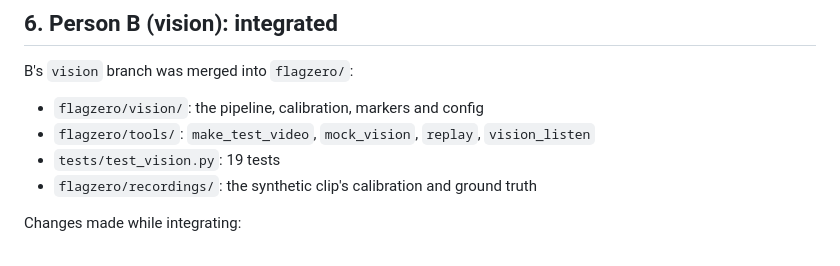
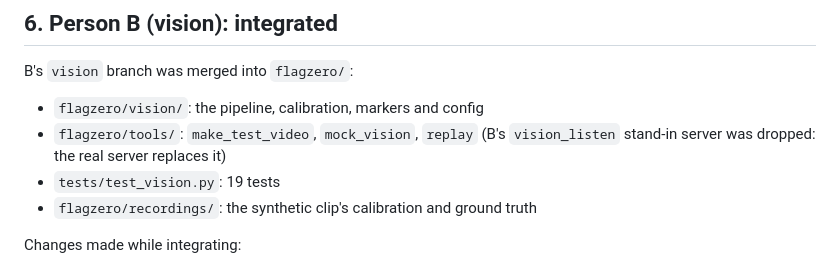
Before and after one commit to anshikabindlish/FlagZero, a Markdown page: flagzero/docs/phone_changes.md, the part around the change. GitHub-like rendering.

```diff
--- a/flagzero/docs/phone_changes.md
+++ b/flagzero/docs/phone_changes.md
@@ -79,7 +79,7 @@ The dashboard's per-gap-band chart keeps the "too close for any system" band (un
 
 B's `vision` branch was merged into `flagzero/`:
 - `flagzero/vision/`: the pipeline, calibration, markers and config
-- `flagzero/tools/`: `make_test_video`, `mock_vision`, `replay`, `vision_listen`
+- `flagzero/tools/`: `make_test_video`, `mock_vision`, `replay` (B's `vision_listen` stand-in server was dropped: the real server replaces it)
 - `tests/test_vision.py`: 19 tests
 - `flagzero/recordings/`: the synthetic clip's calibration and ground truth
 
```
Also changed, not shown: flagzero/vision/README.md (+3 -4 lines).
